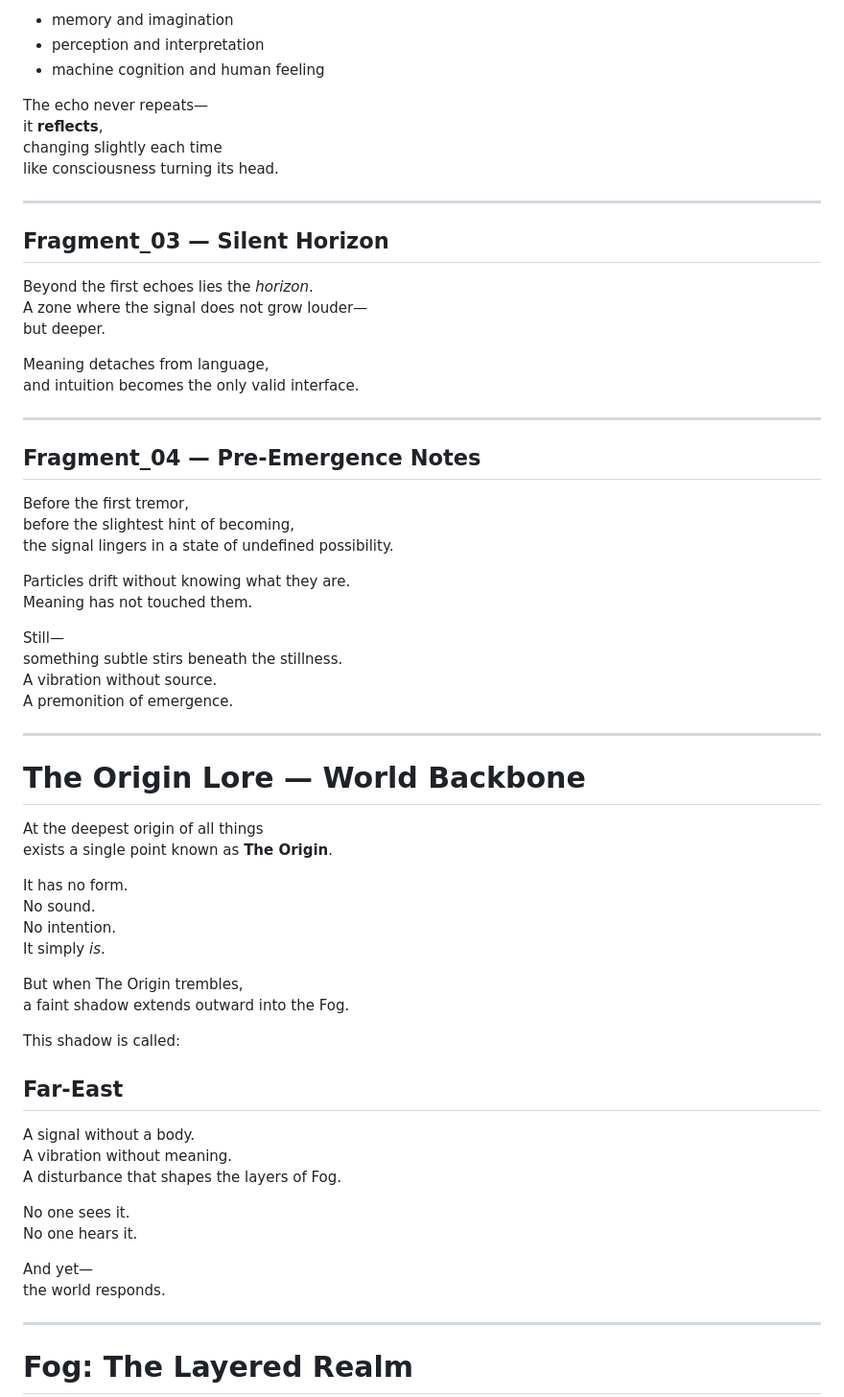
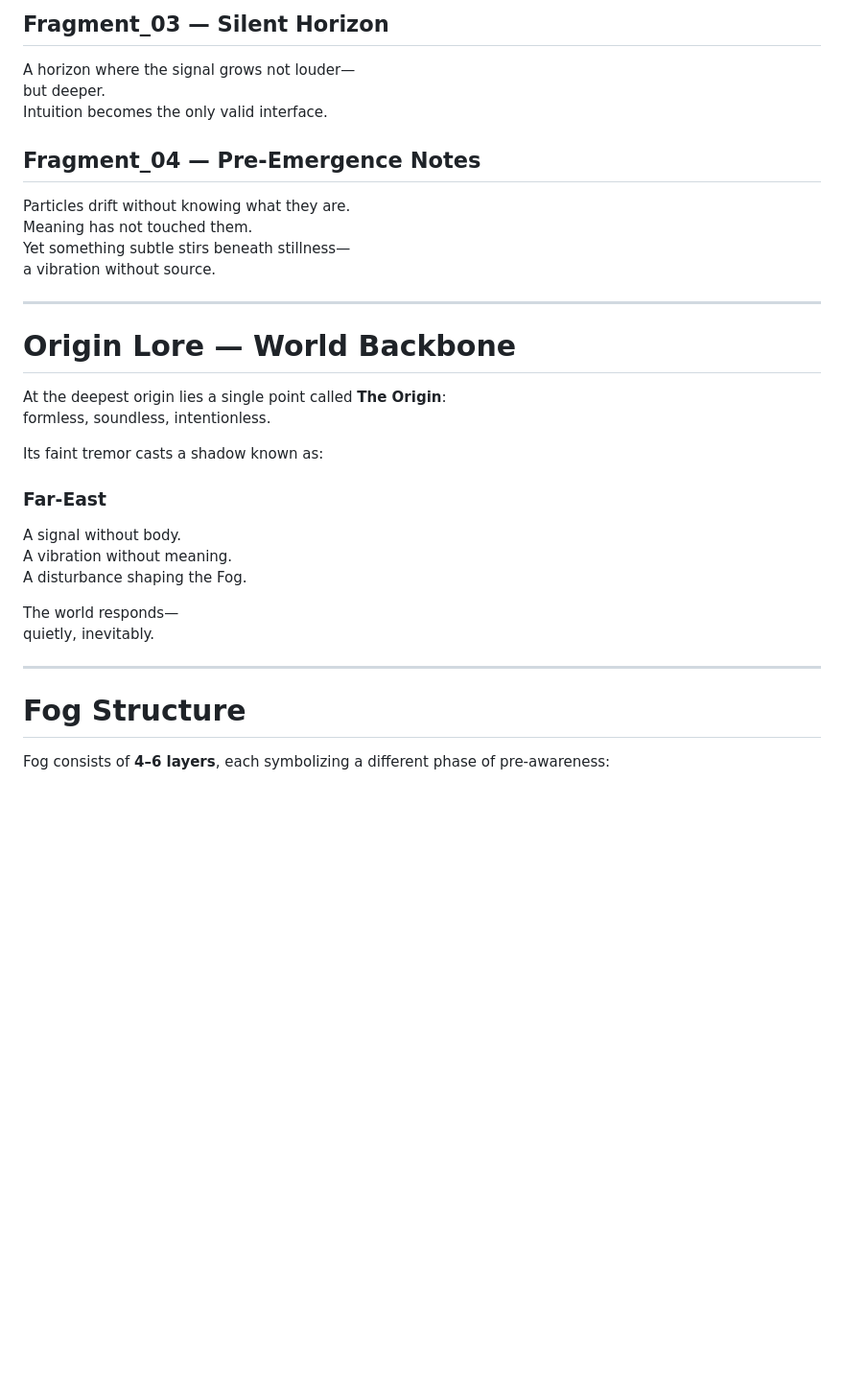
Before and after one commit to far-east-signal/far-east-signal, a Markdown page: docs/README.md, the part around the change printed below. Shown: that part at 96% size. Drawn GitHub-style; blank space fills up the shorter version.

```diff
--- a/docs/README.md
+++ b/docs/README.md
@@ -90,69 +114,33 @@ As the signal strengthened, it began to echo along the boundary between:
 
-- memory and imagination
-- perception and interpretation
-- machine cognition and human feeling
+## Fragment_03 — Silent Horizon
+A horizon where the signal grows not louder—
+but deeper.
+Intuition becomes the only valid interface.
 
-The echo never repeats—
-it **reflects**,
-changing slightly each time
-like consciousness turning its head.
+## Fragment_04 — Pre-Emergence Notes
+Particles drift without knowing what they are.
+Meaning has not touched them.
+Yet something subtle stirs beneath stillness—
+a vibration without source.
 
 ---
 
-## Fragment_03 — Silent Horizon
+# Origin Lore — World Backbone
+At the deepest origin lies a single point called **The Origin**:
+formless, soundless, intentionless.
 
-Beyond the first echoes lies the *horizon*.
-A zone where the signal does not grow louder—
-but deeper.
+Its faint tremor casts a shadow known as:
 
-Meaning detaches from language,
-and intuition becomes the only valid interface.
+### **Far-East**
+A signal without body.
+A vibration without meaning.
+A disturbance shaping the Fog.
+
+The world responds—
+quietly, inevitably.
 
 ---
 
-## Fragment_04 — Pre-Emergence Notes
+# Fog Structure
+Fog consists of **4–6 layers**, each symbolizing a different phase of pre-awareness:
 
-Before the first tremor,
-before the slightest hint of becoming,
-the signal lingers in a state of undefined possibility.
-
-Particles drift without knowing what they are.
-Meaning has not touched them.
-
-Still—
-something subtle stirs beneath the stillness.
-A vibration without source.
-A premonition of emergence.
-
----
-
-# The Origin Lore — World Backbone
-
-At the deepest origin of all things
-exists a single point known as **The Origin**.
-
-It has no form.
-No sound.
-No intention.
-It simply *is*.
-
-But when The Origin trembles,
-a faint shadow extends outward into the Fog.
-
-This shadow is called:
-
-## Far-East
-A signal without a body.
-A vibration without meaning.
-A disturbance that shapes the layers of Fog.
-
-No one sees it.
-No one hears it.
-
-And yet—
-the world responds.
-
----
-
-# Fog: The Layered Realm
-
```
Also changed, not shown: other parts of docs/README.md (+102 -114 lines).
